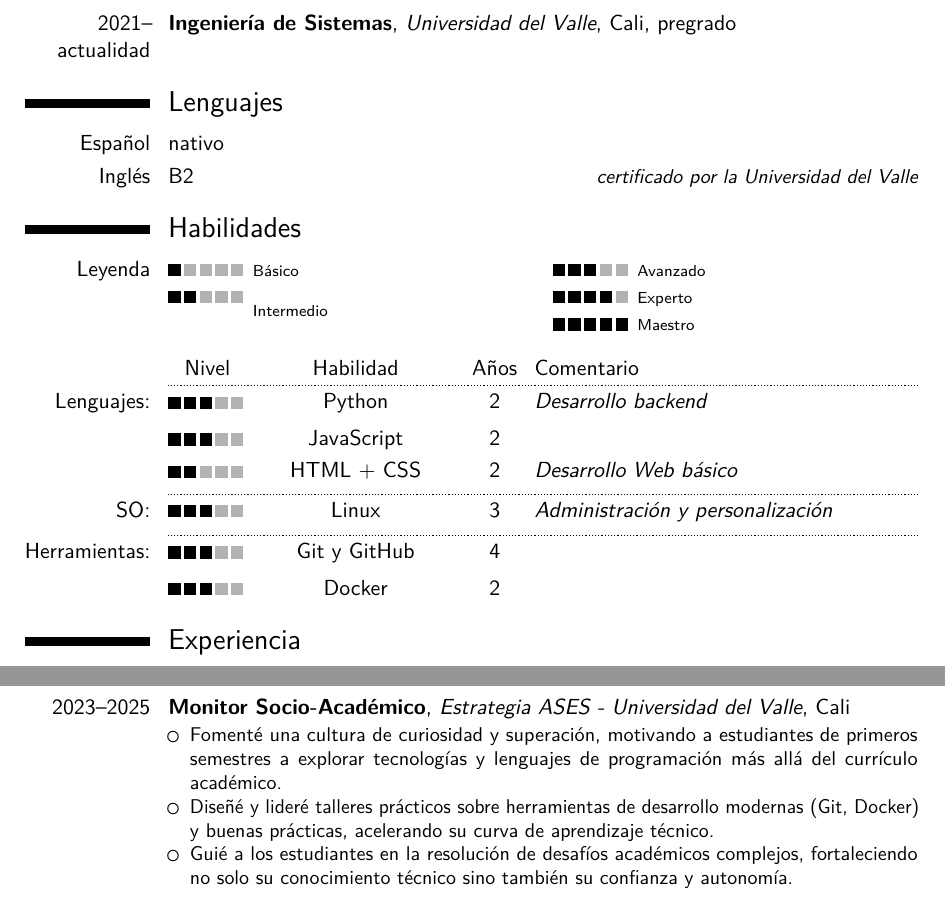
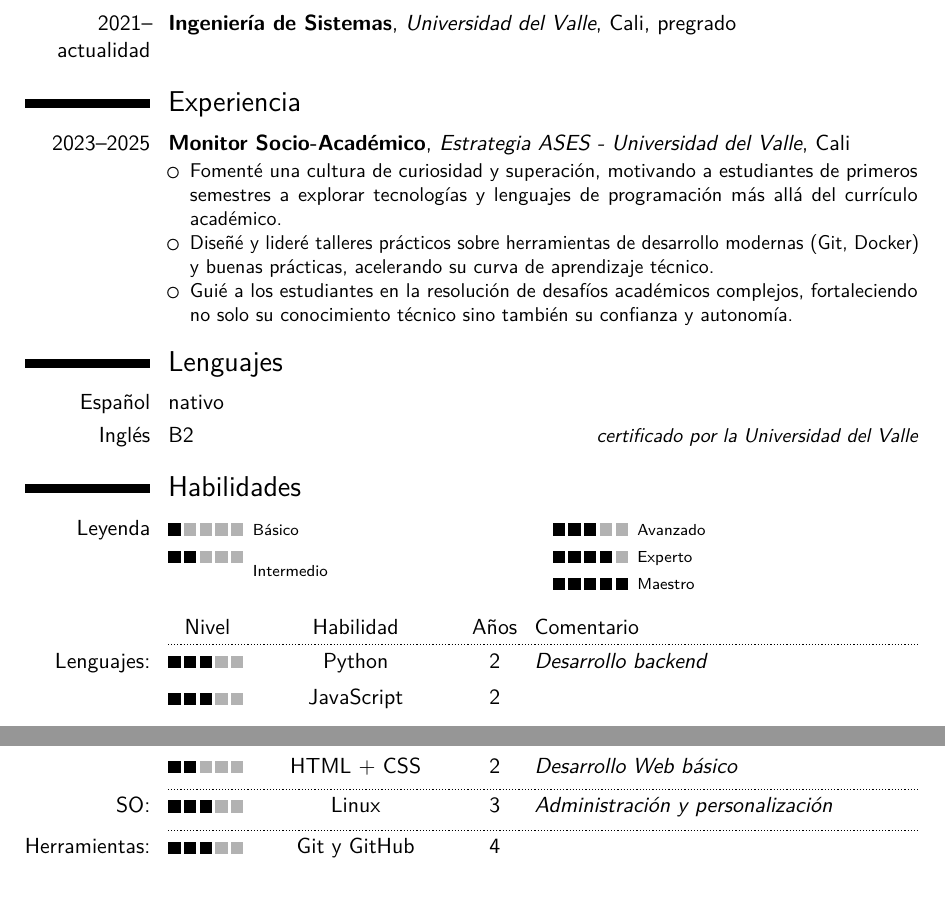
Before and after one commit to Br4z/resume, a LaTeX CV (main.tex): two parts of pages 1 and 2 of 2, joined at a grey line, cut so that both start at the same text. Compiled offline with pdfLaTeX.

Commit message:
reorder sections

```diff
--- a/main.tex
+++ b/main.tex
@@ -47,6 +47,15 @@ Estudiante de Ingeniería de Sistemas con gran motivación y experiencia prácti
 \cventry{2010--2020}{Bachillerato con especialidad en humanidades}{Institución Educativa Santa Fe}{Cali}{}{}
 \cventry{2021--actualidad}{Ingeniería de Sistemas}{Universidad del Valle}{Cali}{pregrado}{}
 
+\section{Experiencia}
+
+\cventry{2023--2025}{Monitor Socio-Académico}{Estrategia ASES - Universidad del Valle}{Cali}{}{
+\begin{itemize}
+	\item Fomenté una cultura de curiosidad y superación, motivando a estudiantes de primeros semestres a explorar tecnologías y lenguajes de programación más allá del currículo académico.
+	\item Diseñé y lideré talleres prácticos sobre herramientas de desarrollo modernas (Git, Docker) y buenas prácticas, acelerando su curva de aprendizaje técnico.
+	\item Guié a los estudiantes en la resolución de desafíos académicos complejos, fortaleciendo no solo su conocimiento técnico sino también su confianza y autonomía.
+\end{itemize}}
+
 \section{Lenguajes}
 
 \cvitemwithcomment{Español}{nativo}{}
@@ -74,16 +83,8 @@ Estudiante de Ingeniería de Sistemas con gran motivación y experiencia prácti
 \cvskillentry*{Herramientas:}{3}{Git y GitHub}{4}{}
 \cvskillentry{}{3}{Docker}{2}{}
 
-\section{Experiencia}
+\section{Competencias}
 
-\cventry{2023--2025}{Monitor Socio-Académico}{Estrategia ASES - Universidad del Valle}{Cali}{}{
-\begin{itemize}
-	\item Fomenté una cultura de curiosidad y superación, motivando a estudiantes de primeros semestres a explorar tecnologías y lenguajes de programación más allá del currículo académico.
-	\item Diseñé y lideré talleres prácticos sobre herramientas de desarrollo modernas (Git, Docker) y buenas prácticas, acelerando su curva de aprendizaje técnico.
-	\item Guié a los estudiantes en la resolución de desafíos académicos complejos, fortaleciendo no solo su conocimiento técnico sino también su confianza y autonomía.
-\end{itemize}}
-
-\section{Competencias}
 \cvlistitem{Trabajo en equipo y colaboración proactiva.}
 \cvlistitem{Comunicación técnica y mentoría.}
 \cvlistitem{Resolución de problemas en grupo.}
```
Also changed, not shown: main.pdf.
